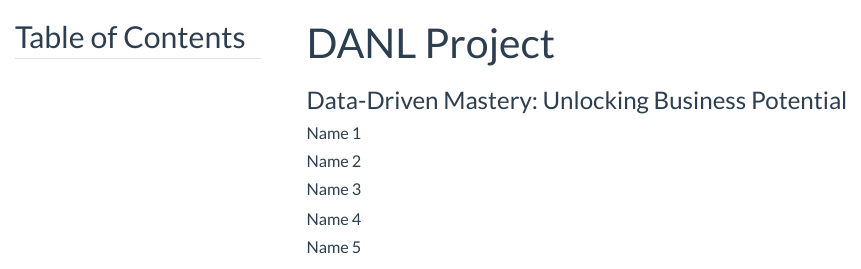
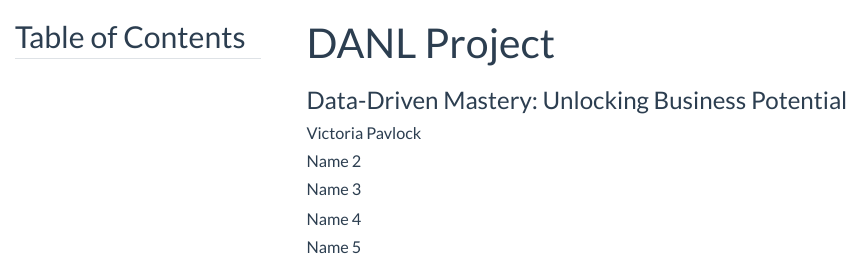
Before and after one commit to vpavlock/vpavlock.github.io, a Quarto document (project.qmd): the page in a window 1100 px wide, from its top. Rendered offline with R 4.5, knitr and Pandoc in place of Quarto, with nearby package versions; some code elsewhere in the file could not run offline; menus at the side of the page are left out.

Commit message:
Update project.qmd

```diff
--- a/project.qmd
+++ b/project.qmd
@@ -2,7 +2,7 @@
 title: DANL Project
 subtitle: "Data-Driven Mastery: Unlocking Business Potential"
 author:
-  - Name 1
+  - Victoria Pavlock
   - Name 2
   - Name 3
   - Name 4
```
